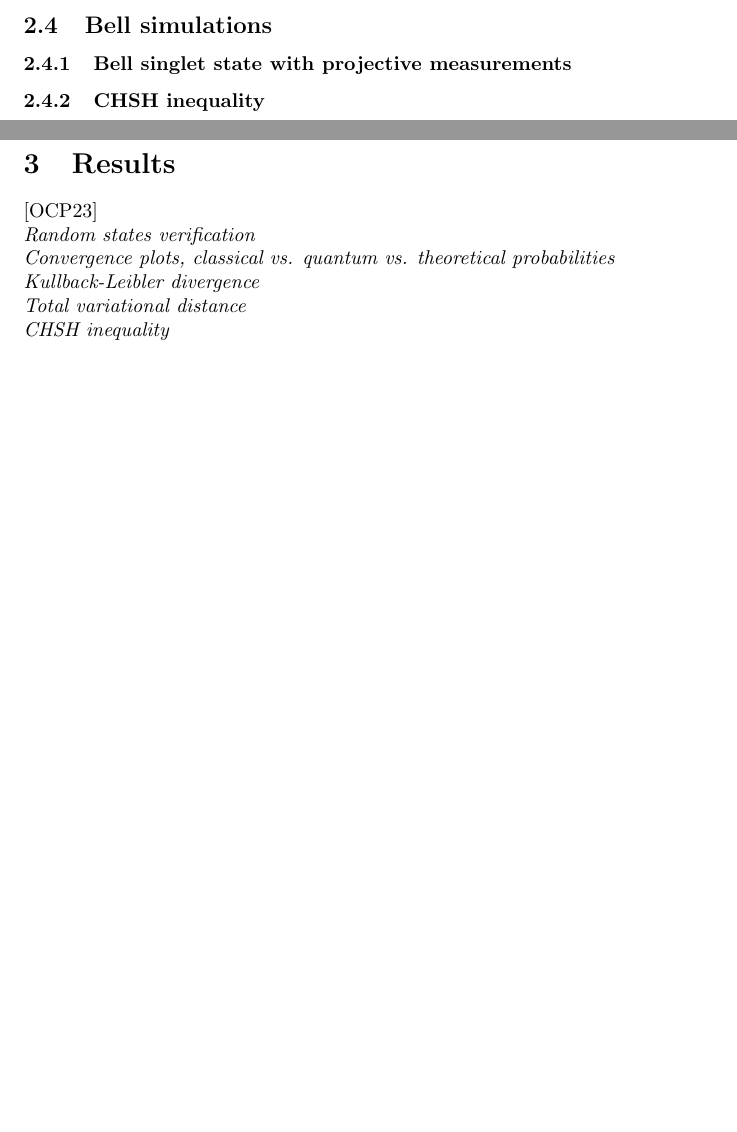
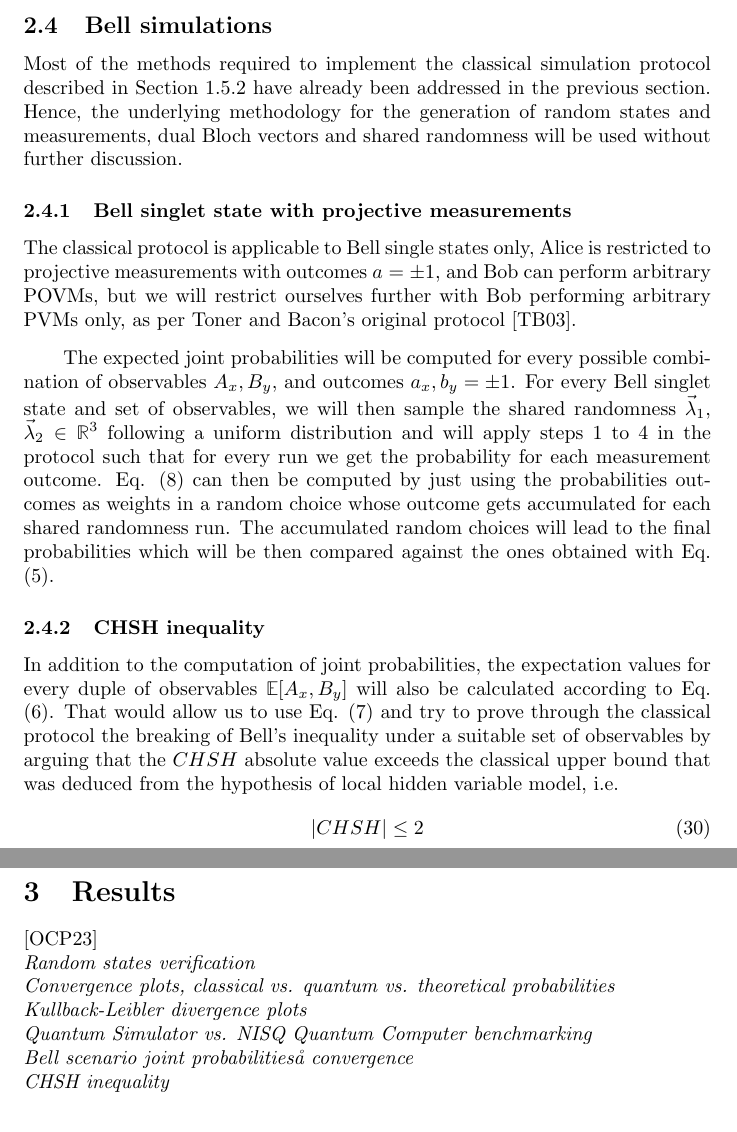
Before and after one commit to inaki-ortizdelandaluce/qubit-communication-simulations, a LaTeX paper (tex/00-main.tex, which reads tex/04d-bell.tex, tex/05-results.tex): two parts of pages 19 and 20 of 48, joined at a grey line, cut so that both start at the same text, the shorter picture padded with empty space. Compiled offline with pdfLaTeX.

Commit message:
LATeX: Methodology section completed

```diff
--- a/tex/04d-bell.tex
+++ b/tex/04d-bell.tex
@@ -1,2 +1,13 @@
+Most of the methods required to implement the classical simulation protocol described in Section \ref{section:protocol_bell} have already been addressed in the previous section. Hence, the underlying methodology for the generation of random states and measurements, dual Bloch vectors and shared randomness will be used without further discussion.
+
 \subsubsection{Bell singlet state with projective measurements}
+
+The classical protocol is applicable to Bell single states only, Alice is restricted to projective measurements with outcomes $a=\pm1$, and Bob can perform arbitrary POVMs, but we will restrict ourselves further with Bob performing arbitrary PVMs only, as per Toner and Bacon's original protocol \cite{toner2003}.
+
+The expected joint probabilities will be computed for every possible combination of observables $A_{x}, B_{y}$, and outcomes $a_{x}, b_{y} = \pm1$. For every Bell singlet state and set of observables, we will then sample the shared randomness $\vec{\lambda}_1$, $\vec{\lambda}_2 \in \mathbb{R}^3$ following a uniform distribution and will apply steps 1 to 4 in the protocol such that for every run we get the probability for each measurement outcome. Eq. (\ref{eq:prob_classic_bell}) can then be computed by just using the probabilities outcomes as weights in a random choice whose outcome gets accumulated for each shared randomness run. The accumulated random choices will lead to the final probabilities which will be then compared against the ones obtained with Eq. (\ref{eq:prob_quantum_bell}).
+
 \subsubsection{CHSH inequality}
+In addition to the computation of joint probabilities, the expectation values for every duple of observables $\mathbb{E}[A_{x}, B_{y}]$ will also be calculated according to Eq. (\ref{eq:bell_expected_values}). That would allow us to use Eq. (\ref{eq:bell_inequality}) and try to prove through the classical protocol the breaking of Bell's inequality under a suitable set of observables by arguing that the $CHSH$ absolute value exceeds the classical upper bound that was deduced from the hypothesis of local hidden variable model, i.e.
+\begin{equation}\label{eq:chsh_inequality}
+|{CHSH}| \leq 2
+\end{equation}
--- a/tex/05-results.tex
+++ b/tex/05-results.tex
@@ -1,6 +1,7 @@
 \cite{software2023}\\
 \textit{Random states verification}\\
 \textit{Convergence plots, classical vs. quantum vs. theoretical probabilities}\\
-\textit{Kullback-Leibler divergence}\\
-\textit{Total variational distance}\\
+\textit{Kullback-Leibler divergence plots}\\
+\textit{Quantum Simulator vs. NISQ Quantum Computer benchmarking}\\
+\textit{Bell scenario joint probabilitieså convergence}\\
 \textit{CHSH inequality}
```
Also changed, not shown: tex/04c-pm.tex (+5 -5 lines).
